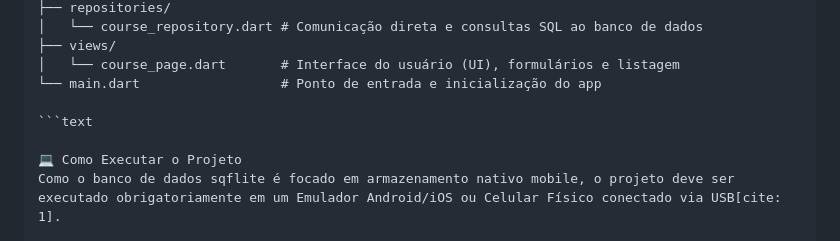
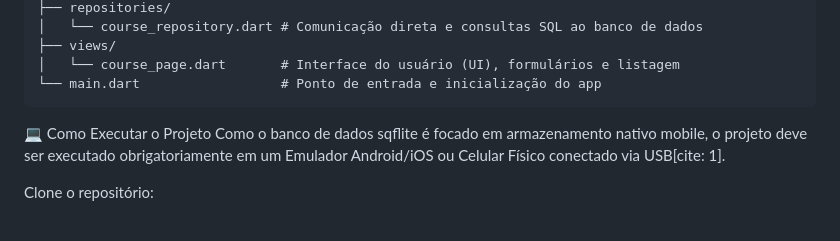
Before and after one commit to AndrielsonLTeza/academic_management, a Markdown page: README.md, the part around the change. Rendered like a GitHub page.

````diff
--- a/README.md
+++ b/README.md
@@ -38,8 +38,8 @@ lib/
 ├── views/
 │   └── course_page.dart       # Interface do usuário (UI), formulários e listagem
 └── main.dart                  # Ponto de entrada e inicialização do app
+```
 
-```text
 
 💻 Como Executar o Projeto
 Como o banco de dados sqflite é focado em armazenamento nativo mobile, o projeto deve ser executado obrigatoriamente em um Emulador Android/iOS ou Celular Físico conectado via USB[cite: 1].
````
